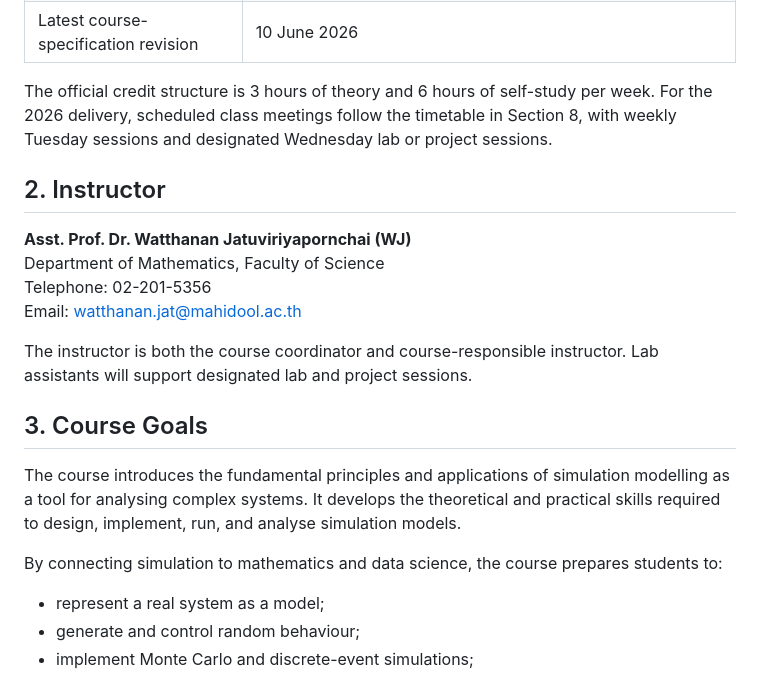
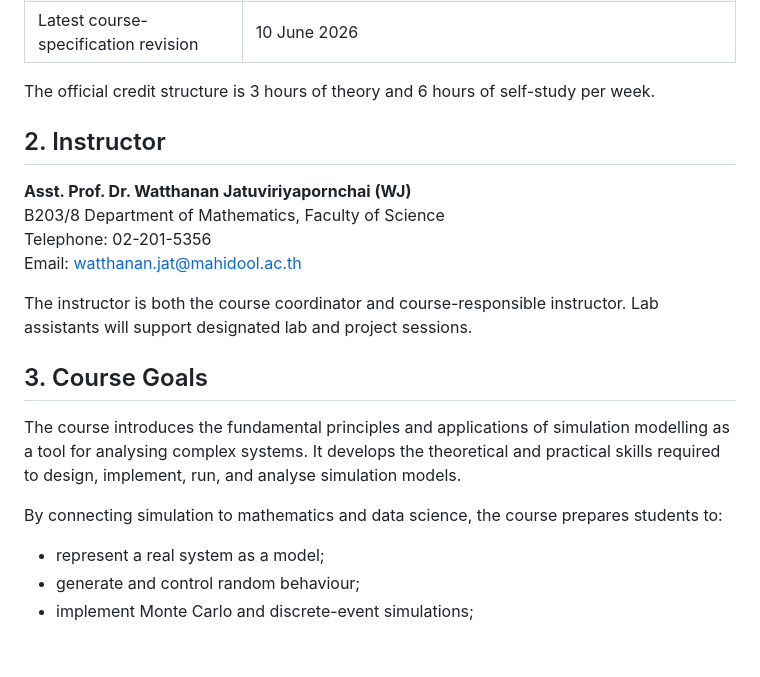
Before and after one commit to watthanan-jat/SCIM211-Simulation-Modelling, a Markdown page: syllabus.md, the part around one of its changes. GitHub-like rendering; blank space fills up the shorter version.

```diff
--- a/syllabus.md
+++ b/syllabus.md
@@ -19,23 +19,24 @@
 | Co-requisite | None |
 | Latest course-specification revision | 10 June 2026 |
 
-The official credit structure is 3 hours of theory and 6 hours of self-study per week. For the 2026 delivery, scheduled class meetings follow the timetable in Section 8, with weekly Tuesday sessions and designated Wednesday lab or project sessions.
+The official credit structure is 3 hours of theory and 6 hours of self-study per week.
+
 
 ## 2. Instructor
 
 **Asst. Prof. Dr. Watthanan Jatuviriyapornchai (WJ)**<br>
-Department of Mathematics, Faculty of Science<br>
+B203/8 Department of Mathematics, Faculty of Science<br>
 Telephone: 02-201-5356<br>
 Email: [watthanan.jat@mahidool.ac.th](mailto:watthanan.jat@mahidool.ac.th)
 
-The instructor is both the course coordinator and course-responsible instructor. Lab assistants will support designated lab and project sessions.
+The instructor is both the course coordinator and course-responsible instructor.
+Lab assistants will support designated lab and project sessions.
 
 ## 3. Course Goals
 
 The course introduces the fundamental principles and applications of simulation modelling as a tool for analysing complex systems. It develops the theoretical and practical skills required to design, implement, run, and analyse simulation models.
 
 By connecting simulation to mathematics and data science, the course prepares students to:
-
 - represent a real system as a model;
 - generate and control random behaviour;
 - implement Monte Carlo and discrete-event simulations;
```
Also changed, not shown: other parts of syllabus.md (+10 -15 lines).
